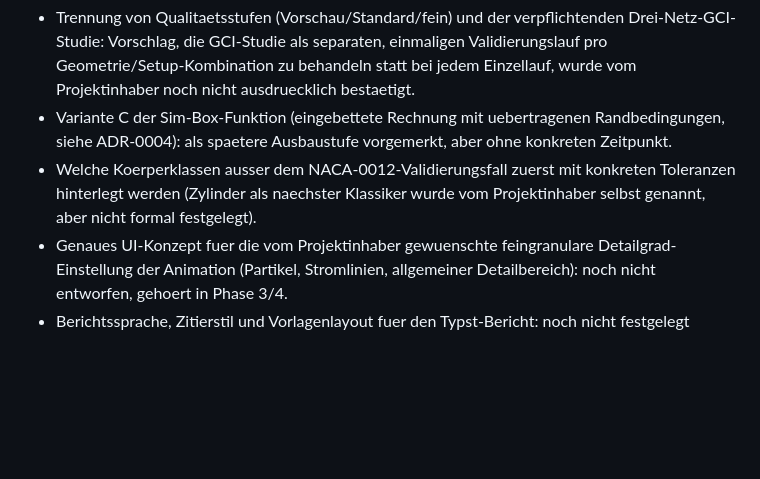
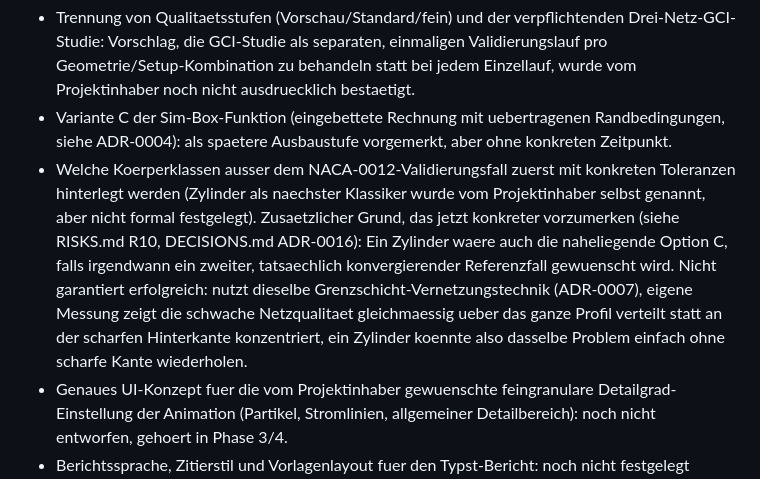
Before and after one commit to ITPetya/FOSAS, a Markdown page: docs/OPEN_QUESTIONS.md, the part around the change. Rendered like a GitHub page; blank space fills up the shorter version.

```diff
--- a/docs/OPEN_QUESTIONS.md
+++ b/docs/OPEN_QUESTIONS.md
@@ -94,6 +94,14 @@
 - Welche Koerperklassen ausser dem NACA-0012-Validierungsfall zuerst mit
   konkreten Toleranzen hinterlegt werden (Zylinder als naechster Klassiker
   wurde vom Projektinhaber selbst genannt, aber nicht formal festgelegt).
+  Zusaetzlicher Grund, das jetzt konkreter vorzumerken (siehe RISKS.md
+  R10, DECISIONS.md ADR-0016): Ein Zylinder waere auch die naheliegende
+  Option C, falls irgendwann ein zweiter, tatsaechlich konvergierender
+  Referenzfall gewuenscht wird. Nicht garantiert erfolgreich: nutzt
+  dieselbe Grenzschicht-Vernetzungstechnik (ADR-0007), eigene Messung
+  zeigt die schwache Netzqualitaet gleichmaessig ueber das ganze Profil
+  verteilt statt an der scharfen Hinterkante konzentriert, ein Zylinder
+  koennte also dasselbe Problem einfach ohne scharfe Kante wiederholen.
 - Genaues UI-Konzept fuer die vom Projektinhaber gewuenschte feingranulare
   Detailgrad-Einstellung der Animation (Partikel, Stromlinien, allgemeiner
   Detailbereich): noch nicht entworfen, gehoert in Phase 3/4.
```
Also changed, not shown: docs/DECISIONS.md (+61 -0 lines), docs/RISKS.md (+12 -0 lines).
